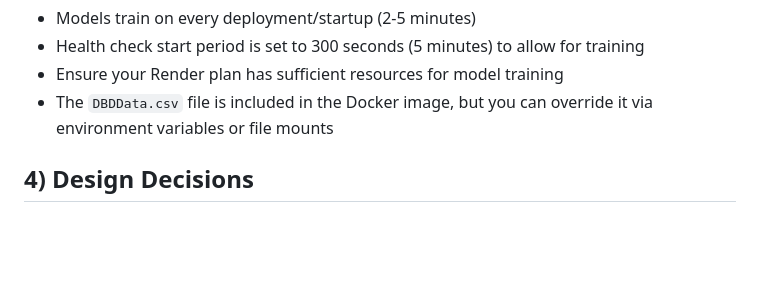
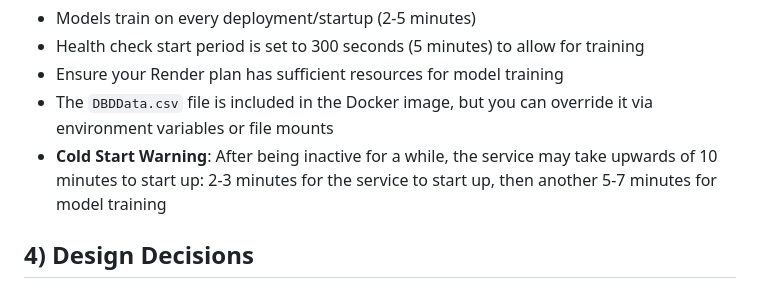
Before and after one commit to nhorton06/DBDPrediction, a Markdown page: README.md, the part around the change. Drawn GitHub-style; blank space fills up the shorter version.

Commit message:
Update README.md for clarification on cold start after inactivity for cloud web service

```diff
--- a/README.md
+++ b/README.md
@@ -270,6 +270,7 @@ To update the training data (`DBDData.csv`) on Render:
 - Health check start period is set to 300 seconds (5 minutes) to allow for training
 - Ensure your Render plan has sufficient resources for model training
 - The `DBDData.csv` file is included in the Docker image, but you can override it via environment variables or file mounts
+- **Cold Start Warning**: After being inactive for a while, the service may take upwards of 10 minutes to start up: 2-3 minutes for the service to start up, then another 5-7 minutes for model training
 
 ## 4) Design Decisions
 
```
